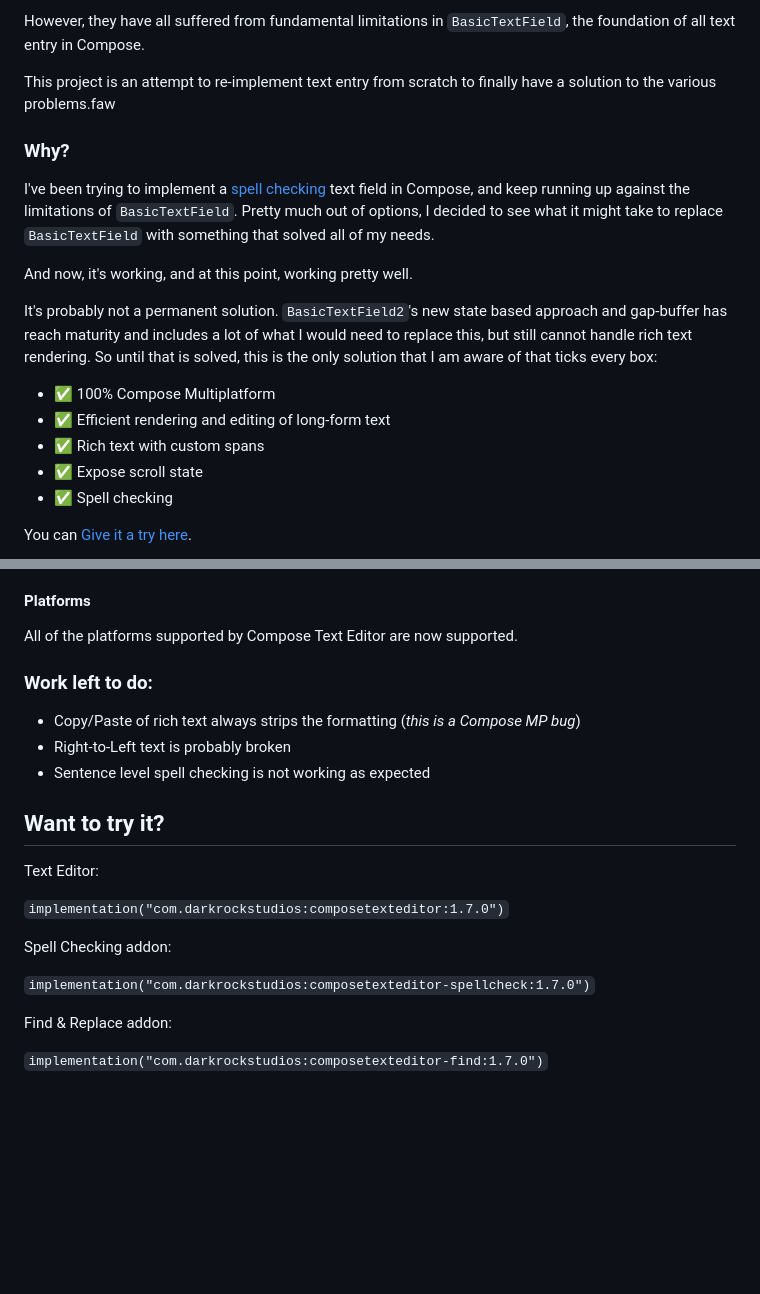
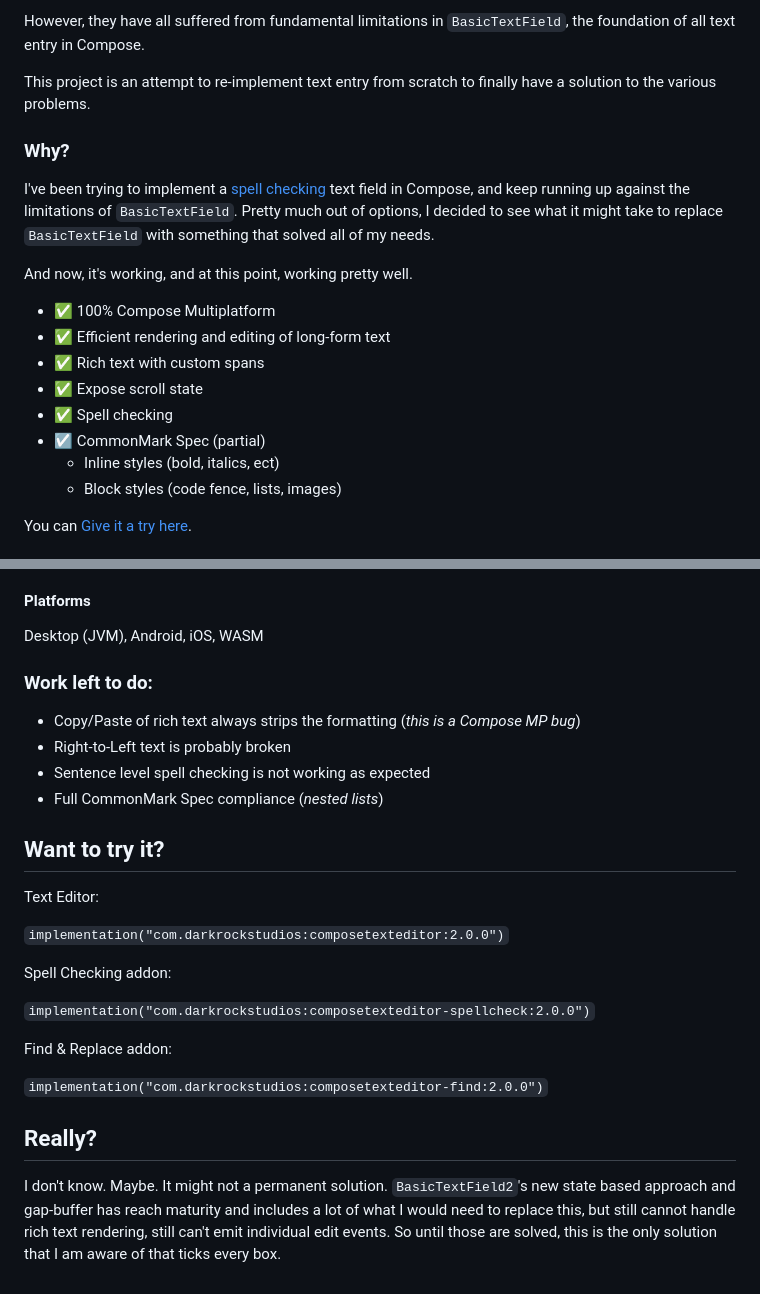
Before and after one commit to Wavesonics/ComposeTextEditorLibrary, a Markdown page: README.md, 2 parts joined by grey strips. Drawn GitHub-style; blank space fills up the shorter version.

```diff
--- a/README.md
+++ b/README.md
@@ -15,7 +15,7 @@ However, they have all suffered from fundamental limitations in `BasicTextField`
 all text entry in Compose.
 
 This project is an attempt to re-implement text entry from scratch to finally have a
-solution to the various problems.faw
+solution to the various problems.
 
 ### Why?
 
@@ -26,16 +26,14 @@ to replace `BasicTextField` with something that solved all of my needs.
 
 And now, it's working, and at this point, working pretty well.
 
-It's probably not a permanent solution.
-`BasicTextField2`'s new state based approach and gap-buffer has reach maturity and includes a lot of what I would need
-to replace this, but still cannot handle rich text rendering. So until that is solved, this is the only solution
-that I am aware of that ticks every box:
-
 - ✅ 100% Compose Multiplatform
 - ✅ Efficient rendering and editing of long-form text
 - ✅ Rich text with custom spans
 - ✅ Expose scroll state
 - ✅ Spell checking
+- ☑️ CommonMark Spec (partial)
+  - Inline styles (bold, italics, ect)
+  - Block styles (code fence, lists, images)
 
 You can [Give it a try here](https://wavesonics.github.io/ComposeTextEditorLibrary/).
 
@@ -62,27 +60,35 @@ You can [Give it a try here](https://wavesonics.github.io/ComposeTextEditorLibra
 
 #### Platforms
 
-All of the platforms supported by Compose Text Editor are now supported.
+Desktop (JVM), Android, iOS, WASM
 
 ### Work left to do:
 
 - Copy/Paste of rich text always strips the formatting (_this is a Compose MP bug_)
 - Right-to-Left text is probably broken
 - Sentence level spell checking is not working as expected
+- Full CommonMark Spec compliance (_nested lists_)
 
 ## Want to try it?
 
 Text Editor:
 
-`implementation("com.darkrockstudios:composetexteditor:1.7.0")`
+`implementation("com.darkrockstudios:composetexteditor:2.0.0")`
 
 Spell Checking addon:
 
-`implementation("com.darkrockstudios:composetexteditor-spellcheck:1.7.0")`
+`implementation("com.darkrockstudios:composetexteditor-spellcheck:2.0.0")`
 
 Find & Replace addon:
 
-`implementation("com.darkrockstudios:composetexteditor-find:1.7.0")`
+`implementation("com.darkrockstudios:composetexteditor-find:2.0.0")`
+
+## Really?
+
+I don't know. Maybe. It might not a permanent solution.
+`BasicTextField2`'s new state based approach and gap-buffer has reach maturity and includes a lot of what I would need
+to replace this, but still cannot handle rich text rendering, still can't emit individual edit events.
+So until those are solved, this is the only solution that I am aware of that ticks every box.
 
 
 [badge-android]: http://img.shields.io/badge/-android-6EDB8D.svg?style=flat
```
